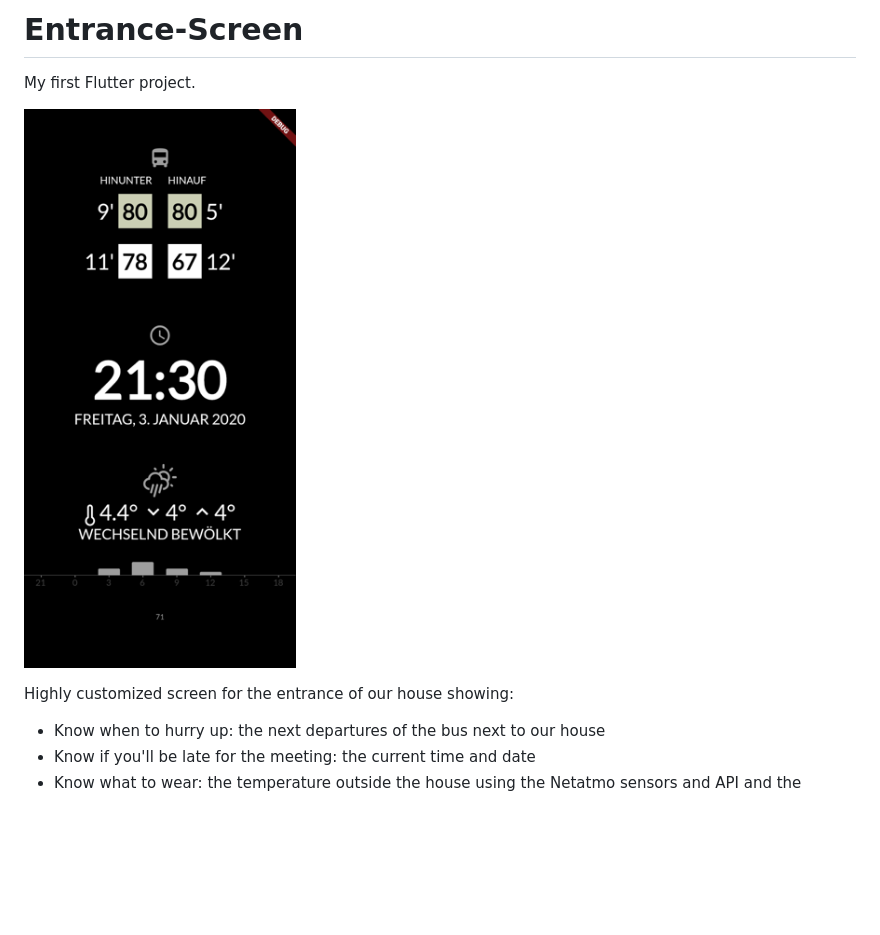
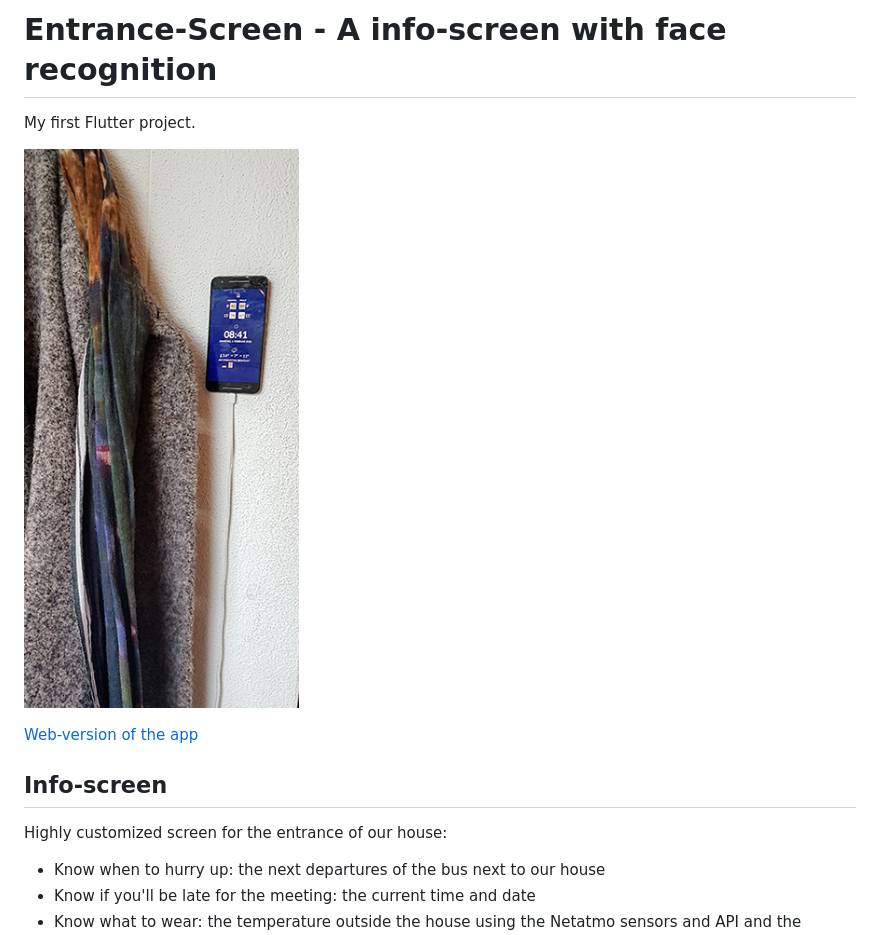
Before and after one commit to silvanm/entrancescreen, a Markdown page: README.md, the part around one of its changes. GitHub-like rendering; pictures changed too: docs/wardrobe-picture.jpg (added); blank space fills up the shorter version.

Commit message:
Web-Version of the app, better docs

```diff
--- a/README.md
+++ b/README.md
@@ -1,10 +1,14 @@
-# Entrance-Screen
+# Entrance-Screen - A info-screen with face recognition
 
 My first Flutter project.
 
-![screenshot](docs/screenshot.png)
+![wardrobe](docs/wardrobe-picture.jpg)
 
-Highly customized screen for the entrance of our house showing:
+[Web-version of the app](https://https://entrancescreen.firebaseapp.com/flutter)
+
+## Info-screen
+
+Highly customized screen for the entrance of our house:
 
 - Know when to hurry up: the next departures of the bus next to our house
 - Know if you'll be late for the meeting: the current time and date
```
Also changed, not shown: other parts of README.md (+6 -0 lines), docs/email.png (added), 12 other files.
